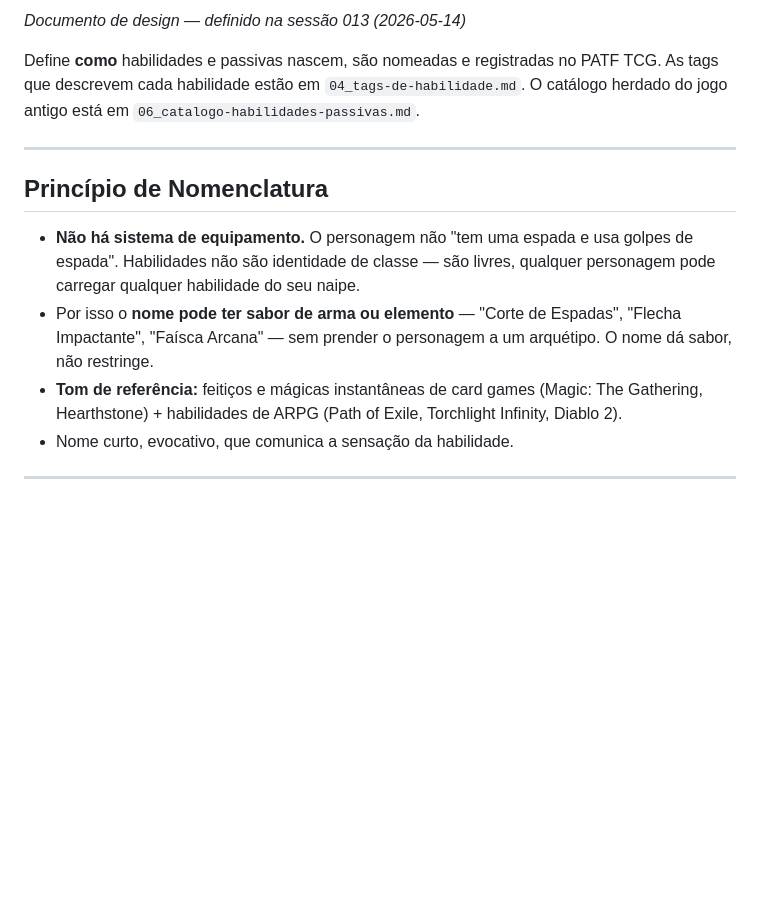
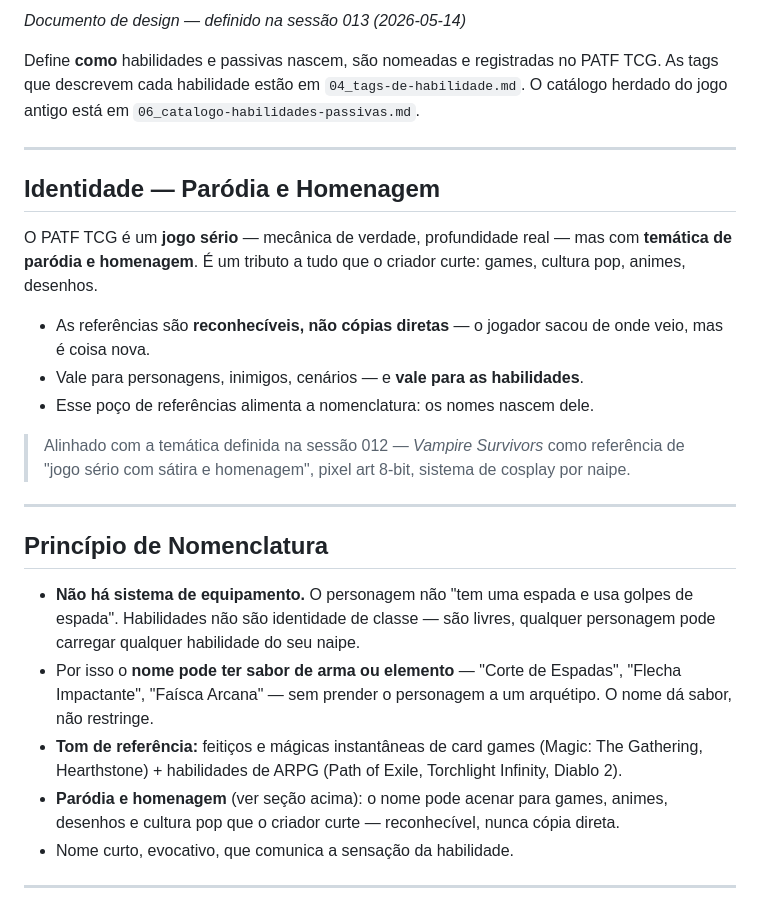
Before and after one commit to carlossantosrj1988-creator/PATF-TCG, a Markdown page: game-design/07_criacao-de-habilidades.md, the part around the change. GitHub-like rendering; blank space fills up the shorter version.

Commit message:
docs: identidade do jogo (paródia e homenagem) no processo de habilidades
Registra que o PATF TCG é jogo sério com temática de paródia e
homenagem a games/cultura pop/animes/desenhos — referências
reconhecíveis, não cópias — e que isso alimenta a nomenclatura das
habilidades. Alinhado com a temática da sessão 012.

https://claude.ai/code/session_01FkbQyVF33SBaWNuZK7xz97

```diff
--- a/game-design/07_criacao-de-habilidades.md
+++ b/game-design/07_criacao-de-habilidades.md
@@ -6,11 +6,24 @@ Define **como** habilidades e passivas nascem, são nomeadas e registradas no PA
 
 ---
 
+## Identidade — Paródia e Homenagem
+
+O PATF TCG é um **jogo sério** — mecânica de verdade, profundidade real — mas com **temática de paródia e homenagem**. É um tributo a tudo que o criador curte: games, cultura pop, animes, desenhos.
+
+- As referências são **reconhecíveis, não cópias diretas** — o jogador sacou de onde veio, mas é coisa nova.
+- Vale para personagens, inimigos, cenários — e **vale para as habilidades**.
+- Esse poço de referências alimenta a nomenclatura: os nomes nascem dele.
+
+> Alinhado com a temática definida na sessão 012 — *Vampire Survivors* como referência de "jogo sério com sátira e homenagem", pixel art 8-bit, sistema de cosplay por naipe.
+
+---
+
 ## Princípio de Nomenclatura
 
 - **Não há sistema de equipamento.** O personagem não "tem uma espada e usa golpes de espada". Habilidades não são identidade de classe — são livres, qualquer personagem pode carregar qualquer habilidade do seu naipe.
 - Por isso o **nome pode ter sabor de arma ou elemento** — "Corte de Espadas", "Flecha Impactante", "Faísca Arcana" — sem prender o personagem a um arquétipo. O nome dá sabor, não restringe.
 - **Tom de referência:** feitiços e mágicas instantâneas de card games (Magic: The Gathering, Hearthstone) + habilidades de ARPG (Path of Exile, Torchlight Infinity, Diablo 2).
+- **Paródia e homenagem** (ver seção acima): o nome pode acenar para games, animes, desenhos e cultura pop que o criador curte — reconhecível, nunca cópia direta.
 - Nome curto, evocativo, que comunica a sensação da habilidade.
 
 ---
```
